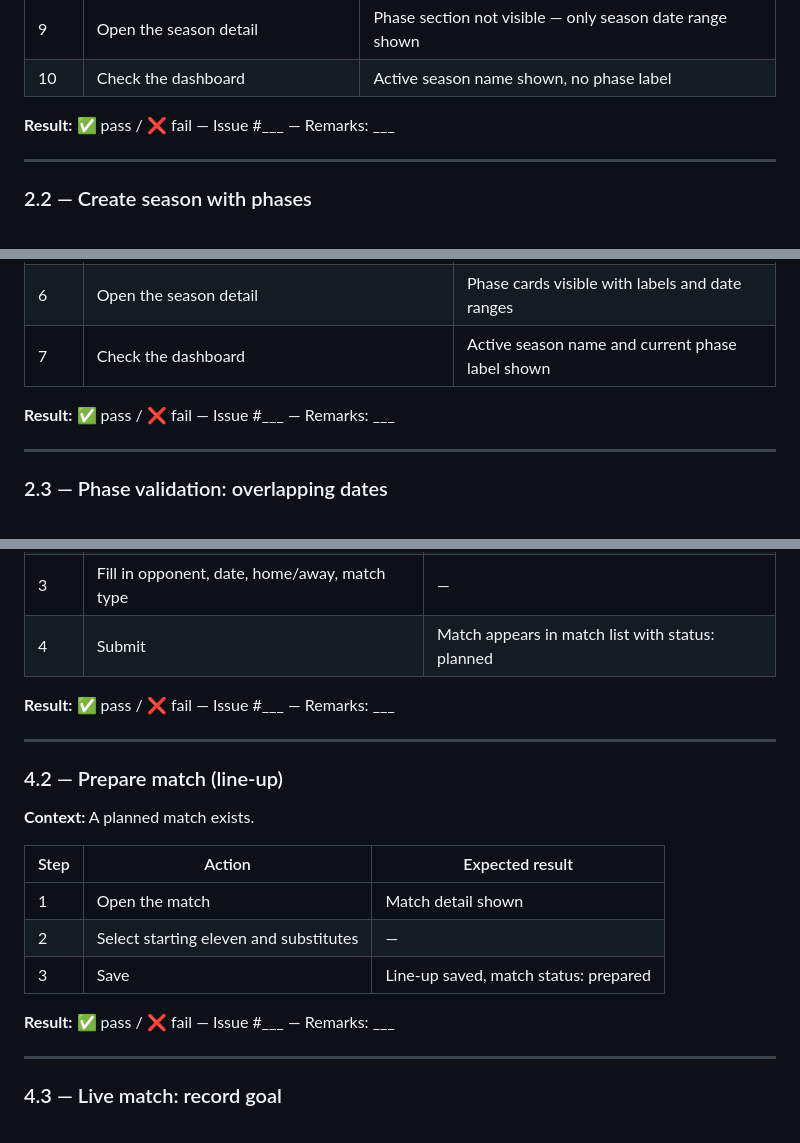
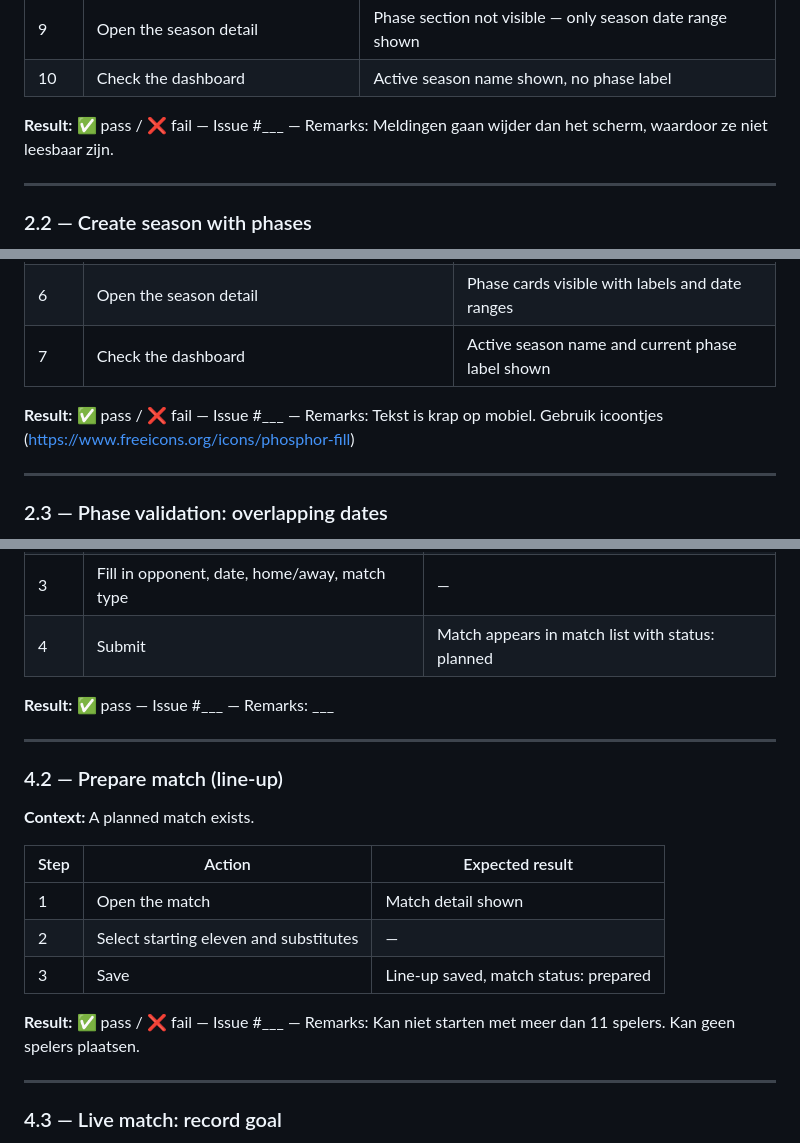
Before and after one commit to visserdavid/coachboard, a Markdown page: docs/acceptance-tests.md, 3 parts joined by grey strips. GitHub-like rendering.

```diff
--- a/docs/acceptance-tests.md
+++ b/docs/acceptance-tests.md
@@ -114,7 +114,7 @@ This document contains the manual acceptance test scenarios for CoachBoard. Run
 | 9 | Open the season detail | Phase section not visible — only season date range shown |
 | 10 | Check the dashboard | Active season name shown, no phase label |
 
-**Result:** ✅ pass / ❌ fail — Issue #___ — Remarks: ___
+**Result:** ✅ pass / ❌ fail — Issue #___ — Remarks: Meldingen gaan wijder dan het scherm, waardoor ze niet leesbaar zijn.
 
 ---
 
@@ -131,7 +131,7 @@ This document contains the manual acceptance test scenarios for CoachBoard. Run
 | 6 | Open the season detail | Phase cards visible with labels and date ranges |
 | 7 | Check the dashboard | Active season name and current phase label shown |
 
-**Result:** ✅ pass / ❌ fail — Issue #___ — Remarks: ___
+**Result:** ✅ pass / ❌ fail — Issue #___ — Remarks: Tekst is krap op mobiel. Gebruik icoontjes (https://www.freeicons.org/icons/phosphor-fill)
 
 ---
 
@@ -262,7 +262,7 @@ This document contains the manual acceptance test scenarios for CoachBoard. Run
 | 3 | Fill in opponent, date, home/away, match type | — |
 | 4 | Submit | Match appears in match list with status: planned |
 
-**Result:** ✅ pass / ❌ fail — Issue #___ — Remarks: ___
+**Result:** ✅ pass — Issue #___ — Remarks: ___
 
 ---
 
@@ -275,7 +275,7 @@ This document contains the manual acceptance test scenarios for CoachBoard. Run
 | 2 | Select starting eleven and substitutes | — |
 | 3 | Save | Line-up saved, match status: prepared |
 
-**Result:** ✅ pass / ❌ fail — Issue #___ — Remarks: ___
+**Result:** ✅ pass / ❌ fail — Issue #___ — Remarks: Kan niet starten met meer dan 11 spelers. Kan geen spelers plaatsen.
 
 ---
 
```
Also changed, not shown: other parts of docs/acceptance-tests.md (+11 -11 lines).
